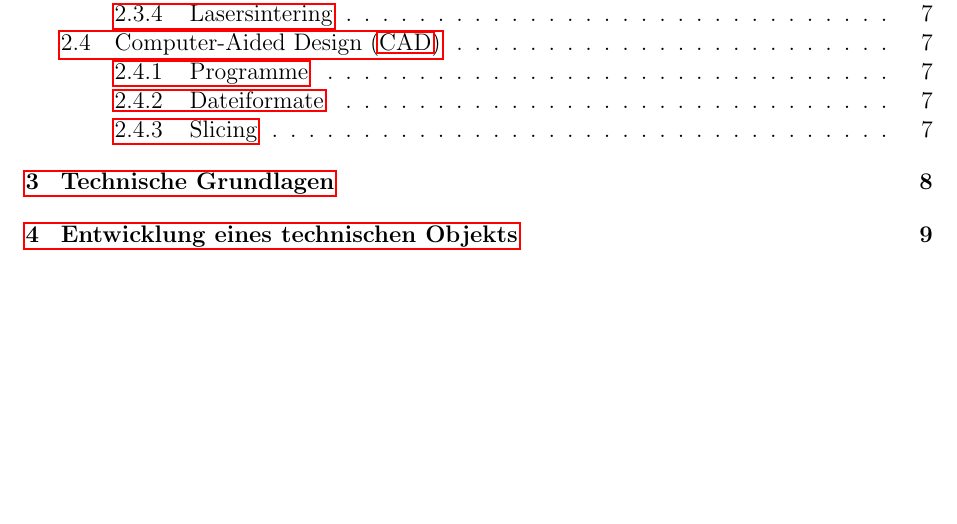
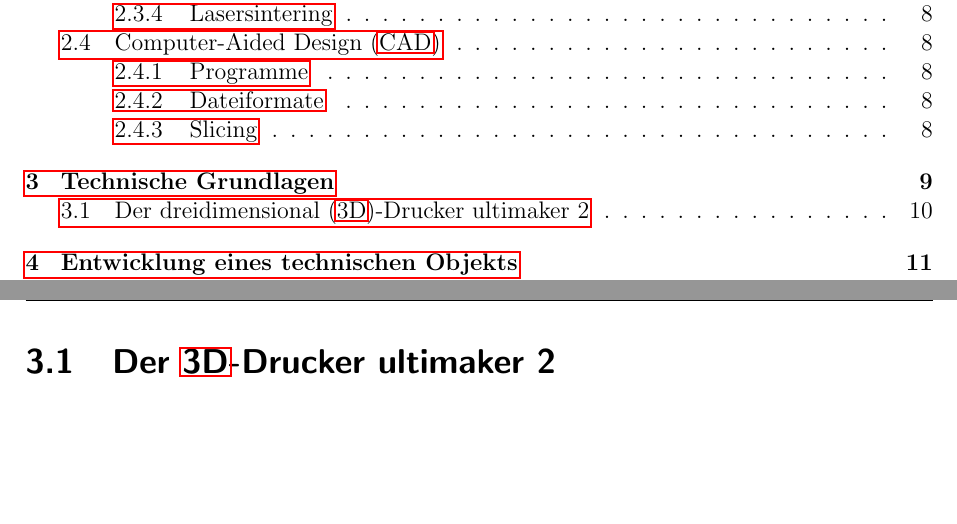
Before and after one commit to js5342/stud3dDHBW, a LaTeX document (studienarbeit.tex, which reads kapitel/techGr/techGr.tex): part of page 1 of 13 before the commit and two parts of pages 1 and 10 of 15 after it, the two joined at a grey line, cut so that both start at the same text, the shorter picture padded with empty space. Compiled offline with pdfLaTeX; a LaTeX package or settings file that is missing is left out.

Commit message:
Hinzufuegen Sektion ultimaker und taggen mit Label

```diff
--- a/kapitel/techGr/techGr.tex
+++ b/kapitel/techGr/techGr.tex
@@ -19,3 +19,8 @@ buepsgb
 \vspace*{1em}
 bsueb\\
 \picskip{0}
+
+
+
+\section{Der \ac{3D}-Drucker ultimaker 2}
+\label{chapter:techGr:ultimaker2}
```
